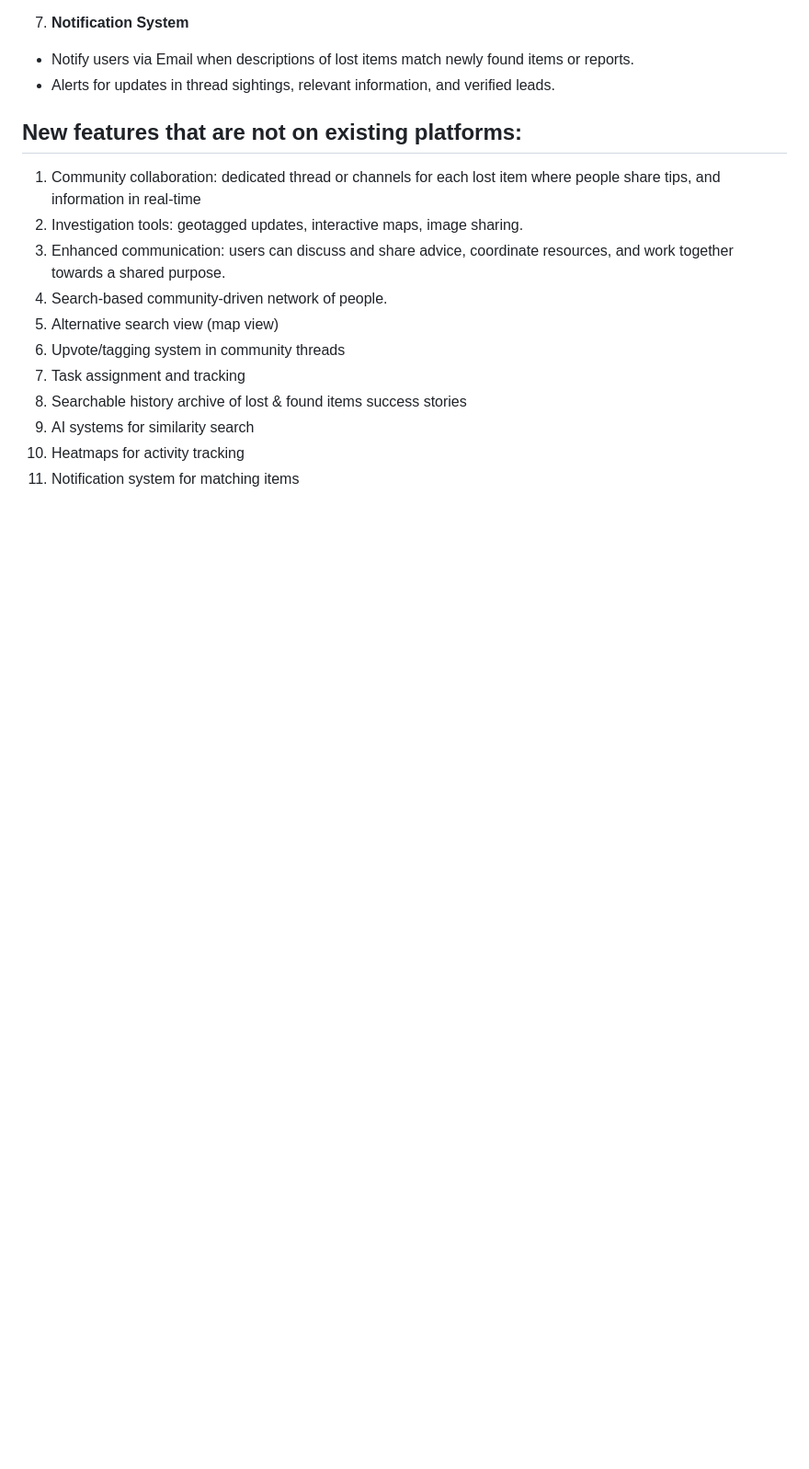
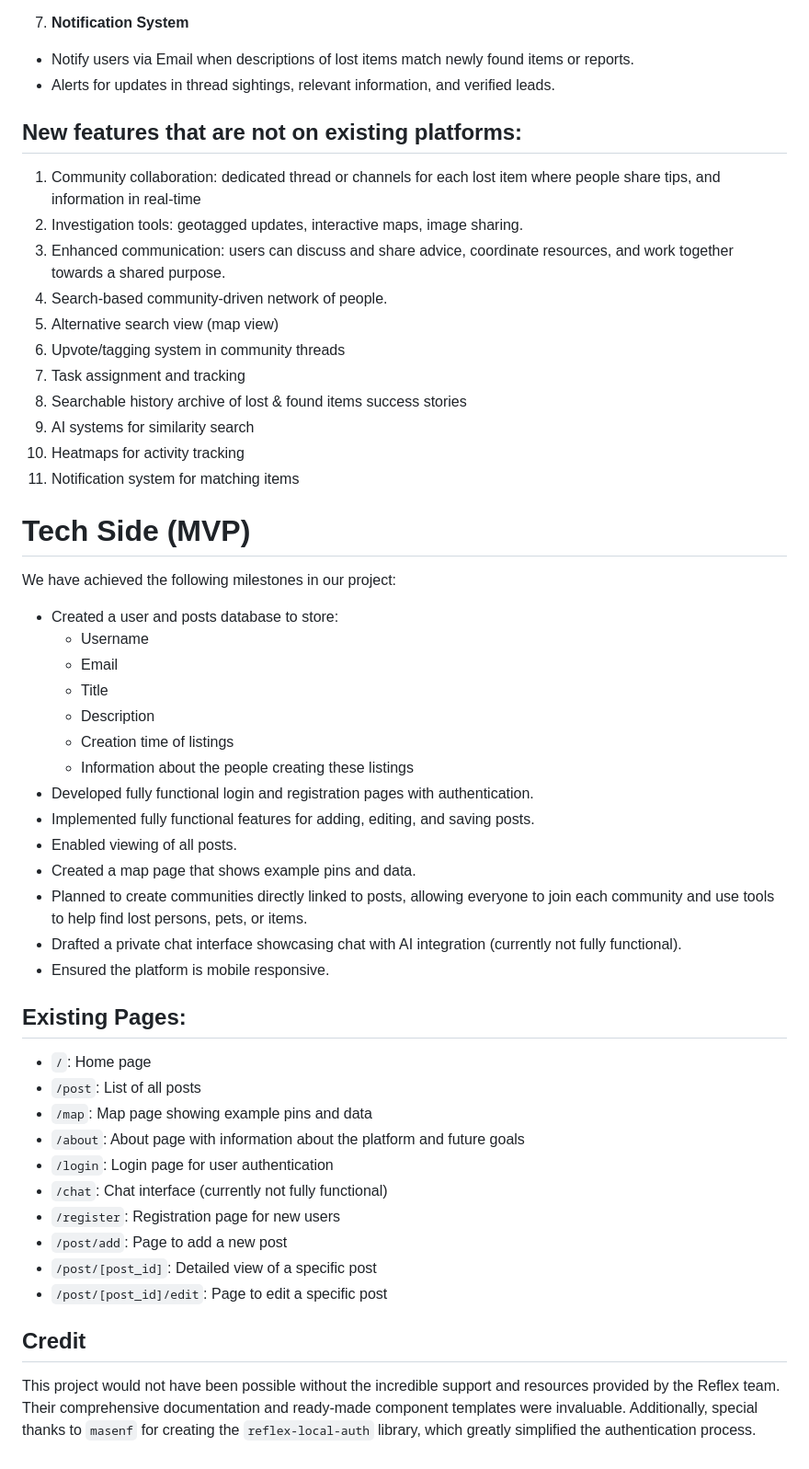
Before and after one commit to Belami02/LifelinesS25, a Markdown page: README.md, the part around the change. Shown: that part at 92% size. GitHub-like rendering; blank space fills up the shorter version.

```diff
--- a/README.md
+++ b/README.md
@@ -85,3 +85,39 @@ We are not just showcasing lost items, we are helping people connect and come to
 9. AI systems for similarity search
 10. Heatmaps for activity tracking
 11. Notification system for matching items
+
+# Tech Side (MVP)
+
+We have achieved the following milestones in our project:
+
+- Created a user and posts database to store:
+  - Username
+  - Email
+  - Title
+  - Description
+  - Creation time of listings
+  - Information about the people creating these listings
+- Developed fully functional login and registration pages with authentication.
+- Implemented fully functional features for adding, editing, and saving posts.
+- Enabled viewing of all posts.
+- Created a map page that shows example pins and data.
+- Planned to create communities directly linked to posts, allowing everyone to join each community and use tools to help find lost persons, pets, or items.
+- Drafted a private chat interface showcasing chat with AI integration (currently not fully functional).
+- Ensured the platform is mobile responsive.
+
+## Existing Pages:
+
+- `/`: Home page
+- `/post`: List of all posts
+- `/map`: Map page showing example pins and data
+- `/about`: About page with information about the platform and future goals
+- `/login`: Login page for user authentication
+- `/chat`: Chat interface (currently not fully functional)
+- `/register`: Registration page for new users
+- `/post/add`: Page to add a new post
+- `/post/[post_id]`: Detailed view of a specific post
+- `/post/[post_id]/edit`: Page to edit a specific post
+
+## Credit
+
+This project would not have been possible without the incredible support and resources provided by the Reflex team. Their comprehensive documentation and ready-made component templates were invaluable. Additionally, special thanks to `masenf` for creating the `reflex-local-auth` library, which greatly simplified the authentication process.
```
